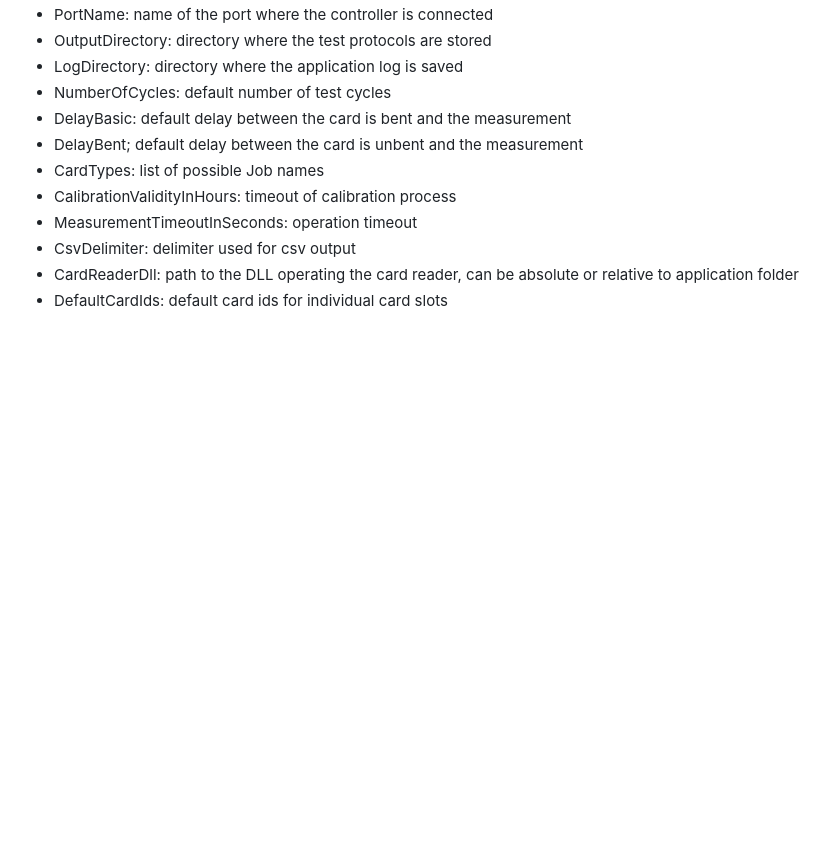
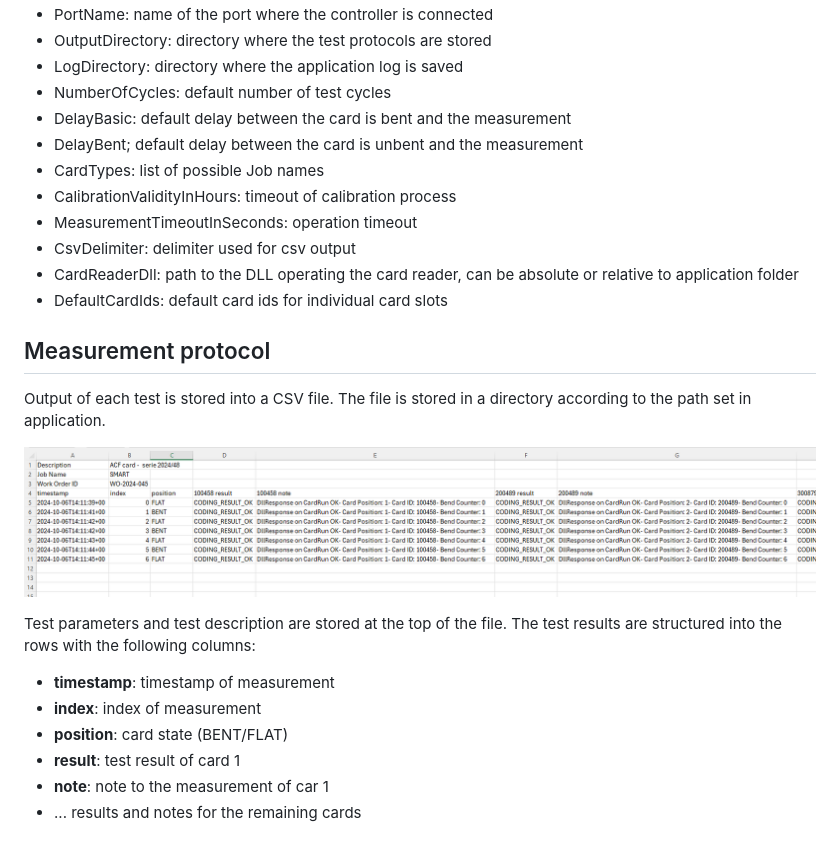
Before and after one commit to vaclavbolom/CardTester, a Markdown page: Doc/user_documentation.md, the part around the change. Drawn GitHub-style; pictures changed too: Doc/img/protocol.png (added); blank space fills up the shorter version.

Commit message:
update documentation

```diff
--- a/Doc/user_documentation.md
+++ b/Doc/user_documentation.md
@@ -104,3 +104,16 @@ Description of parameters:
 - CsvDelimiter: delimiter used for csv output
 - CardReaderDll: path to the DLL operating the card reader, can be absolute or relative to application folder
 - DefaultCardIds: default card ids for individual card slots
+
+## Measurement protocol
+Output of each test is stored into a CSV file. The file is stored in a directory according to the path set in application.
+
+![protocol](img/protocol.png)
+
+Test parameters and test description are stored at the top of the file. The test results are structured into the rows with the following columns:
+- **timestamp**: timestamp of measurement
+- **index**: index of measurement
+- **position**: card state (BENT/FLAT)
+- **<card1 ID> result**: test result of card 1
+- **<Card1 ID> note**: note to the measurement of car 1
+- ... results and notes for the remaining cards
```
Also changed, not shown: 1 other file.
